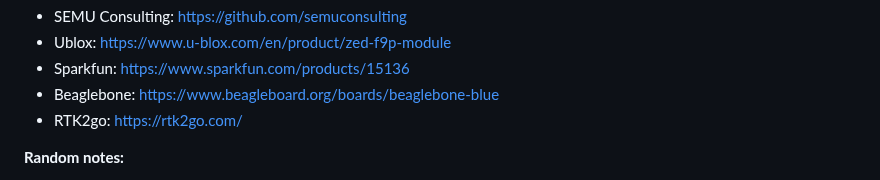
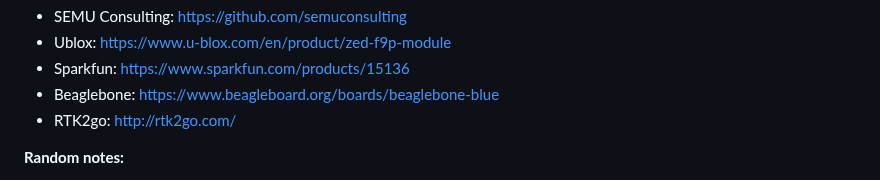
Before and after one commit to AmericanRework/SimpleMower, a Markdown page: README.md, the part around the change. Rendered like a GitHub page.

```diff
--- a/README.md
+++ b/README.md
@@ -35,7 +35,7 @@ The best part is no part: Start with an older automower, then throw out all the
   - Ublox: https://www.u-blox.com/en/product/zed-f9p-module
   - Sparkfun: https://www.sparkfun.com/products/15136
   - Beaglebone: https://www.beagleboard.org/boards/beaglebone-blue
-  - RTK2go: https://rtk2go.com/
+  - RTK2go: http://rtk2go.com/
 
 **Random notes:**
   - Our mower is named Toby. All references to 'toby' could presumably be changed to 'robot' but people take better care of robots if they name them!
```
